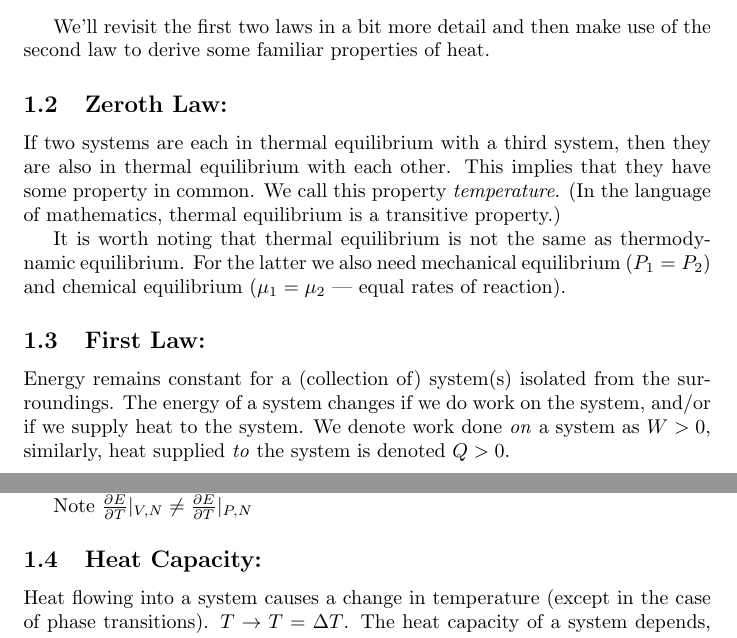
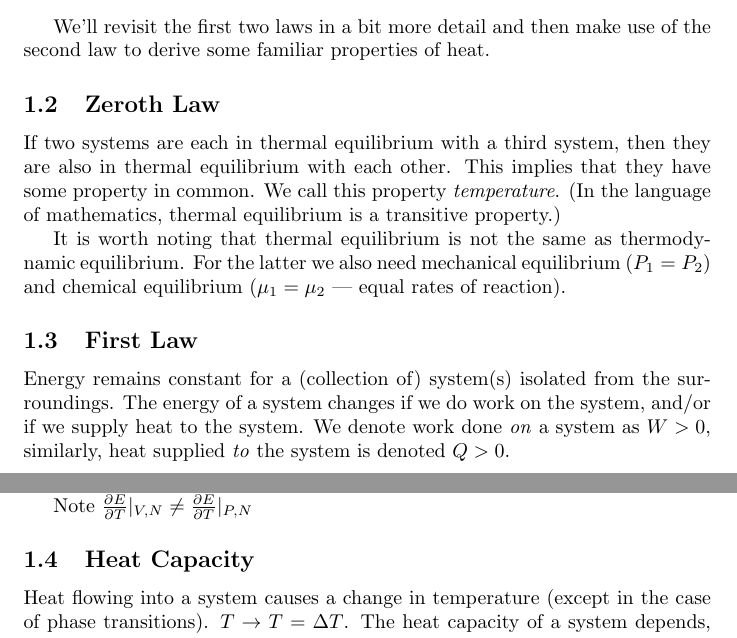
Before and after one commit to droneale/708Notes2018, a LaTeX document (708LectureNotes.tex, which reads 02-thermodynamicsRefresher.tex): two parts of pages 2 and 3 of 14, joined at a grey line, cut so that both start at the same text. Compiled offline with pdfLaTeX.

Commit message:
Minor punctuation fix
Removed some stray colons in section headers.

```diff
--- a/02-thermodynamicsRefresher.tex
+++ b/02-thermodynamicsRefresher.tex
@@ -24,12 +24,12 @@ These are, in brief:
 
 We'll revisit the first two laws in a bit more detail and then make use of the second law to derive some familiar properties of heat.
 
-\subsection{Zeroth Law:}
+\subsection{Zeroth Law}
 If two systems are each in thermal equilibrium with a third system, then they are  also in thermal equilibrium with each other. This implies that they have some property in common. We call this property \emph{temperature}. (In the language of mathematics, thermal equilibrium is a transitive property.)
 
 It is worth noting that thermal equilibrium is not the same as thermodynamic equilibrium. For the latter we also need mechanical equilibrium ($P_1=P_2$) and chemical equilibrium ($\mu_1=\mu_2$ --- equal rates of reaction).
 
-\subsection{First Law:}
+\subsection{First Law}
 Energy remains constant for a (collection of) system(s) isolated from the surroundings. The energy of a system changes if we do work on the system, and/or if we supply heat to the system. We denote work done \emph{on} a system as $W>0$, similarly, heat supplied \emph{to} the system is denoted $Q>0$.
 
 When considering the change in energy $\Delta E$ of a system it is necessary to consider both work and heat.
@@ -57,7 +57,7 @@ a similarly, for the second formulation.
 
 Note $ \frac{\partial E}{\partial T}\vert_{V,N} \neq \frac{\partial E}{\partial T}\vert_{P,N} $
 
-\subsection{Heat Capacity:}
+\subsection{Heat Capacity}
 Heat flowing into a system causes a change in temperature (except in the case of phase transitions). $T\rightarrow T=\Delta T$. The heat capacity of a system depends, in part on the experimental conditions of the system under consideration. Two important cases are constant volume and constant pressure.
 
 For constant volume we have
```
